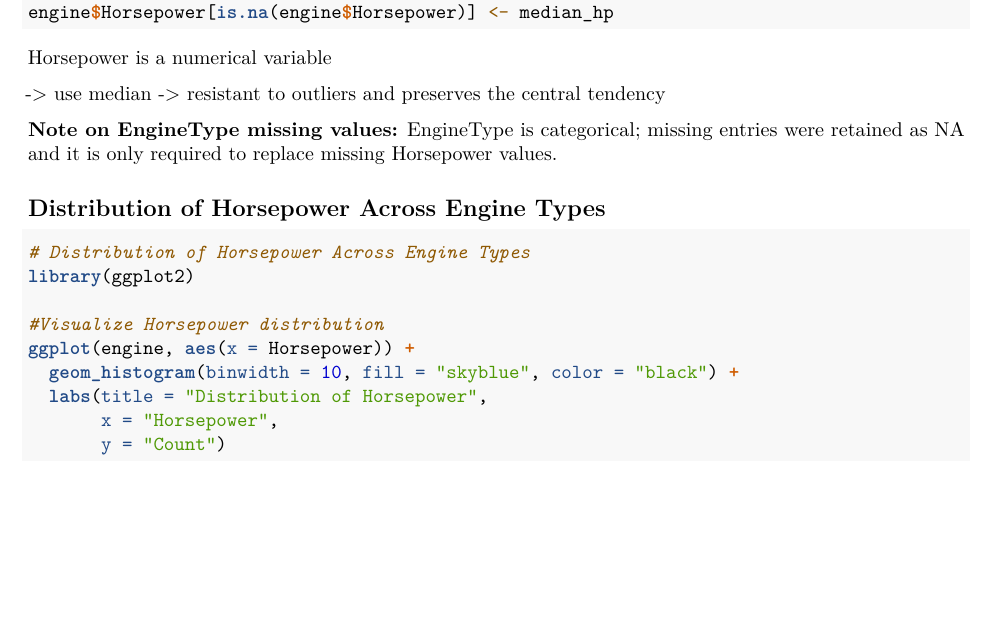
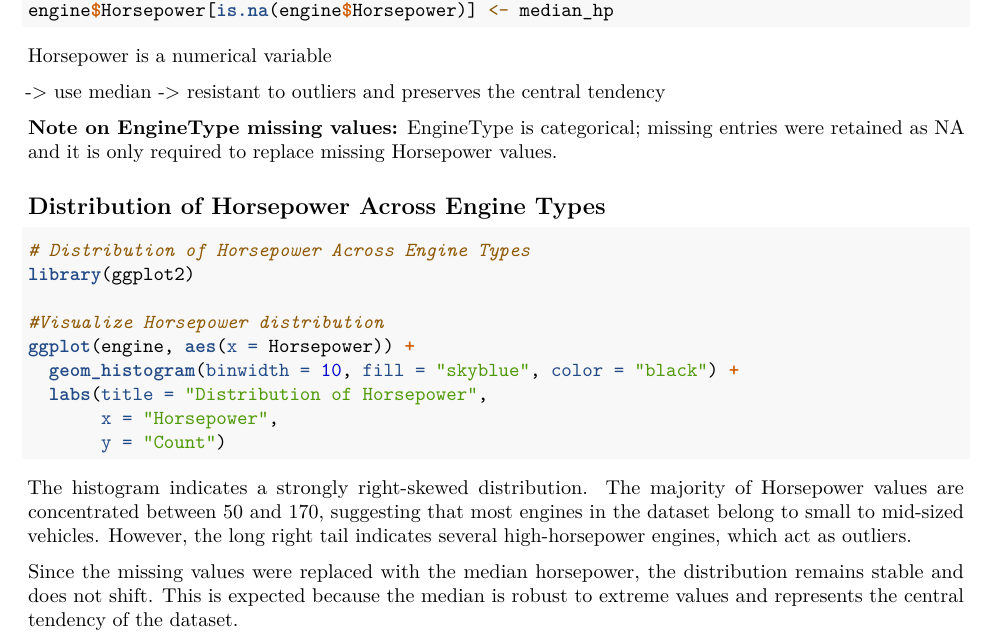
Before and after one commit to nhuwys/AP1_Assignment-3_22167449_NGUYEN-Ngoc-Nhu-Y, an R Markdown document (A3.rmd): part of page 2 of 2, cut so that both start at the same text, the shorter picture padded with empty space. Rendered offline with R 4.5, knitr and Pandoc, then LaTeX, with nearby package versions; the code chunks are not run, so their results and figures are left out.

Commit message:
Task 1:Interpretation

````diff
--- a/A3.rmd
+++ b/A3.rmd
@@ -93,3 +93,13 @@ ggplot(engine, aes(x = Horsepower)) +
        x = "Horsepower",
        y = "Count")
 ```
+The histogram indicates a strongly right-skewed distribution. The
+majority of Horsepower values are concentrated between 50 and 170,
+suggesting that most engines in the dataset belong to small to mid-sized
+vehicles. However, the long right tail indicates several high-horsepower
+engines, which act as outliers.
+
+Since the missing values were replaced with the median horsepower, the
+distribution remains stable and does not shift. This is expected because
+the median is robust to extreme values and represents the central
+tendency of the dataset.
````
